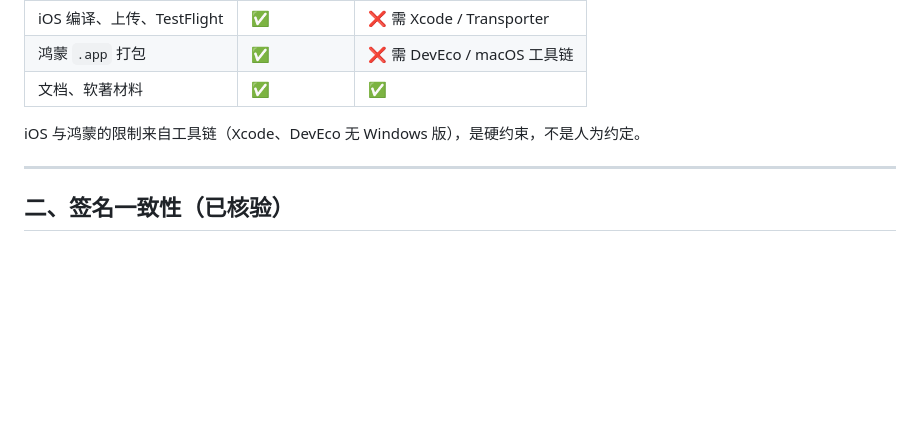
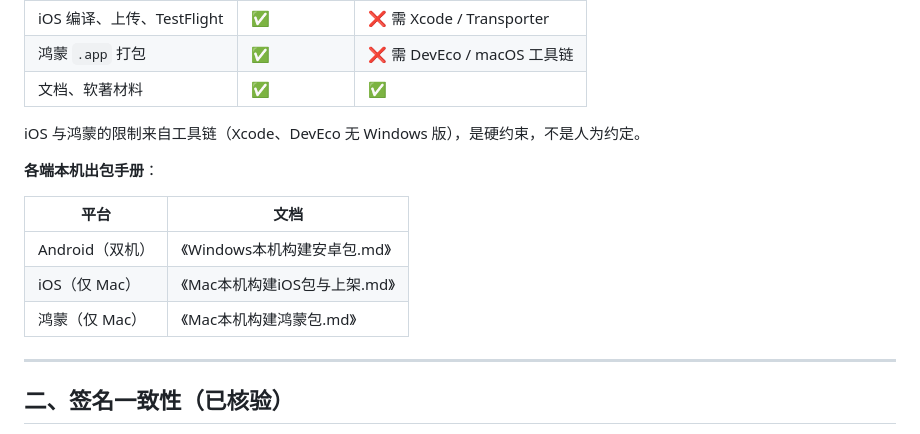
Before and after one commit to leihaocs/shuying, a Markdown page: store/双机出包约定.md, the part around the change. Rendered like a GitHub page; blank space fills up the shorter version.

```diff
--- a/store/双机出包约定.md
+++ b/store/双机出包约定.md
@@ -17,6 +17,14 @@
 | 文档、软著材料 | ✅ | ✅ |
 
 iOS 与鸿蒙的限制来自工具链（Xcode、DevEco 无 Windows 版），是硬约束，不是人为约定。
+
+**各端本机出包手册**：
+
+| 平台 | 文档 |
+|---|---|
+| Android（双机） | 《Windows本机构建安卓包.md》 |
+| iOS（仅 Mac） | 《Mac本机构建iOS包与上架.md》 |
+| 鸿蒙（仅 Mac） | 《Mac本机构建鸿蒙包.md》 |
 
 ---
 
```
Also changed, not shown: store/Mac本机构建iOS包与上架.md (added, +231 -0 lines), store/Mac本机构建鸿蒙包.md (added, +207 -0 lines).
